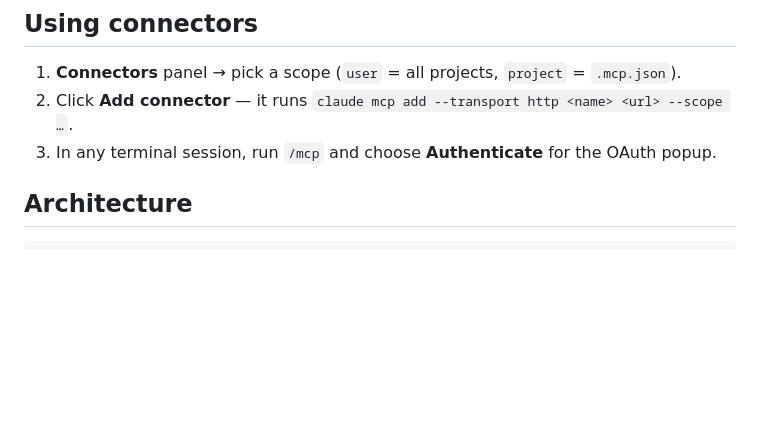
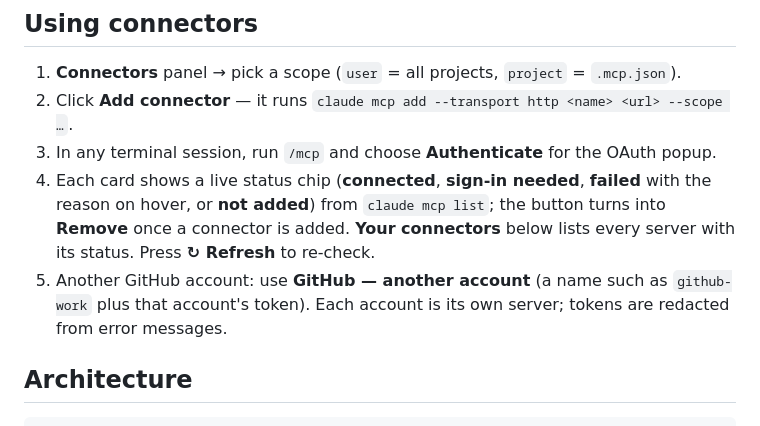
Before and after one commit to printezy247/claude-code-enhanced, a Markdown page: README.md, the part around the change. GitHub-like rendering; blank space fills up the shorter version.

Commit message:
docs: README connector status and extra GitHub account
Co-Authored-By: Claude Sonnet 5.5 <noreply@anthropic.com>

```diff
--- a/README.md
+++ b/README.md
@@ -123,6 +123,11 @@ Provider quirks worth knowing:
 1. **Connectors** panel → pick a scope (`user` = all projects, `project` = `.mcp.json`).
 2. Click **Add connector** — it runs `claude mcp add --transport http <name> <url> --scope …`.
 3. In any terminal session, run `/mcp` and choose **Authenticate** for the OAuth popup.
+4. Each card shows a live status chip (**connected**, **sign-in needed**, **failed** with the reason on hover,
+   or **not added**) from `claude mcp list`; the button turns into **Remove** once a connector is added.
+   **Your connectors** below lists every server with its status. Press **↻ Refresh** to re-check.
+5. Another GitHub account: use **GitHub — another account** (a name such as `github-work` plus that account's
+   token). Each account is its own server; tokens are redacted from error messages.
 
 ## Architecture
 
```
